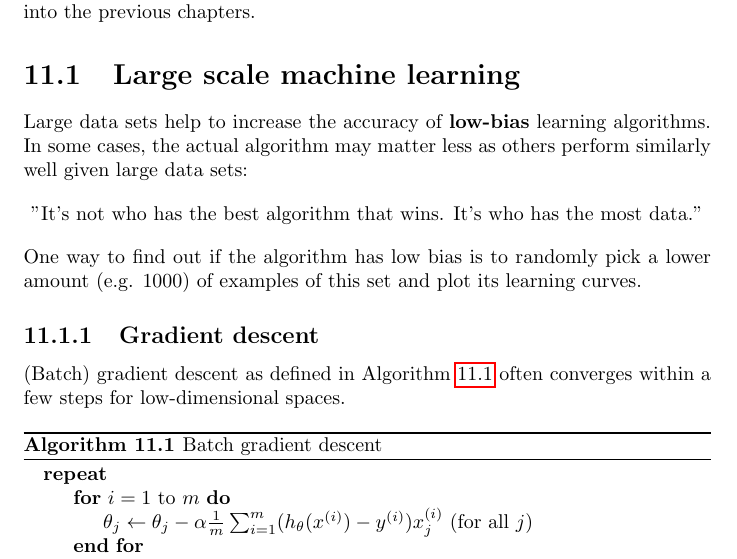
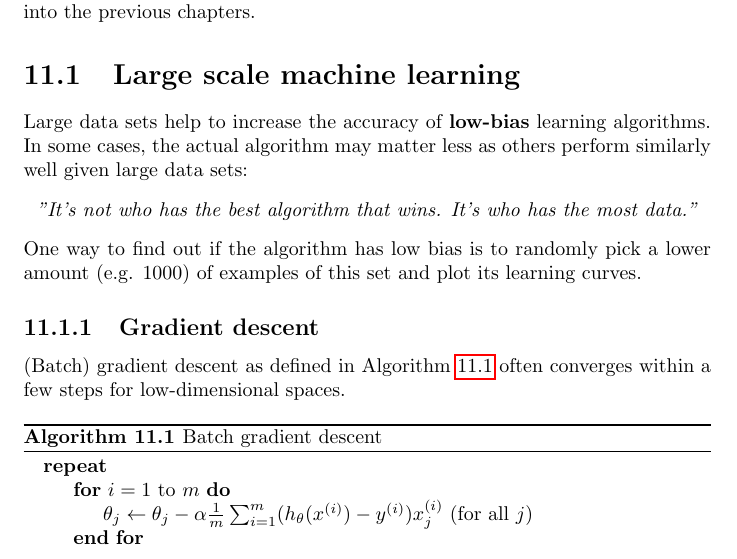
Before and after one commit to karimif/ai_notes, a LaTeX thesis (notes.tex): part of page 74 of 88, cut so that both start at the same text. Compiled offline with pdfLaTeX.

Commit message:
Minor improvement

```diff
--- a/notes.tex
+++ b/notes.tex
@@ -3077,9 +3077,9 @@ This chapter contains further machine learning-related topics which do not fit i
 
 \section{Large scale machine learning}
 Large data sets  help to increase the accuracy of {\bf low-bias} learning algorithms. In some cases, the actual algorithm may matter less as others perform similarly well given large data sets:
-\begin{align*}
-\mbox{"It's not who has the best algorithm that wins. It's who has the most data."}
-\end{align*}
+\begin{center}
+\em{"It's not who has the best algorithm that wins. It's who has the most data."}
+\end{center}
 One way to find out if the algorithm has low bias is to randomly pick a lower amount (e.g. 1000) of  examples of this set and plot its learning curves.
 
 \subsection{Gradient descent}
```
